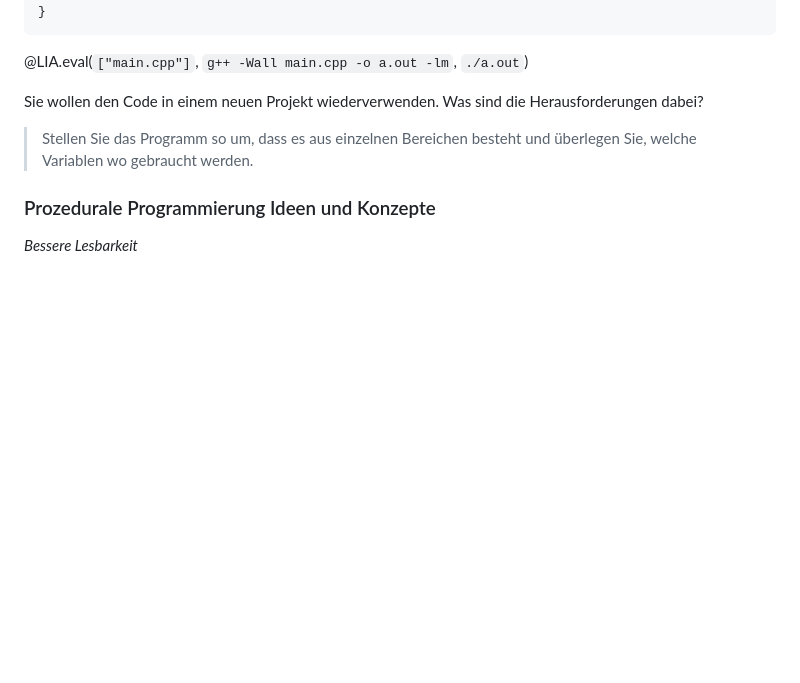
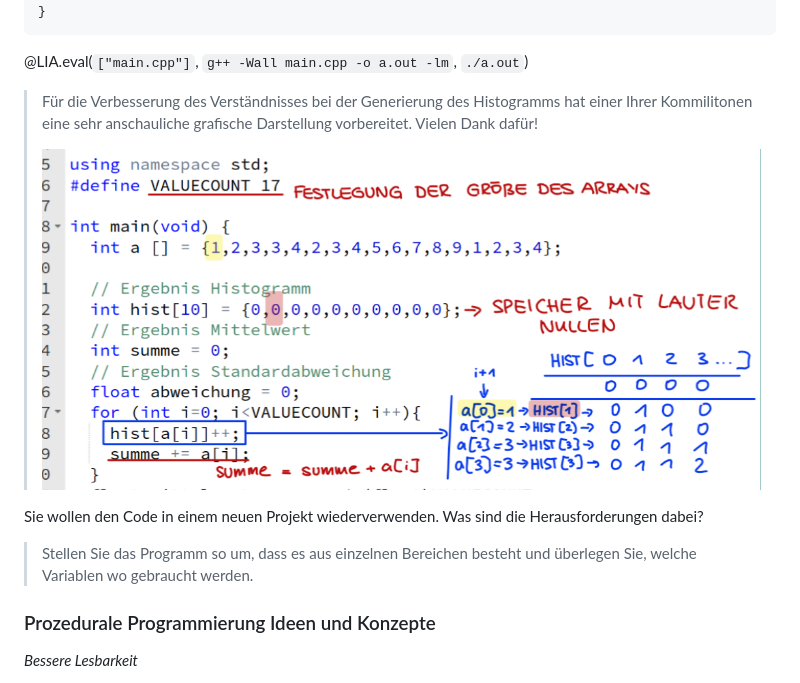
Before and after one commit to TUBAF-IfI-LiaScript/VL_EAVD, a Markdown page: 04_Funktionen.md, the part around the change. Drawn GitHub-style; pictures changed too: images/04_ZeigerUndArrays/hist_generation.png (added); blank space fills up the shorter version.

Commit message:
Add image for histogram

````diff
--- a/04_Funktionen.md
+++ b/04_Funktionen.md
@@ -88,6 +88,10 @@ int main(void) {
 }
 ```
 @LIA.eval(`["main.cpp"]`, `g++ -Wall main.cpp -o a.out -lm`, `./a.out`)
+
+> Für die Verbesserung des Verständnisses bei der Generierung des Histogramms hat einer Ihrer Kommilitonen eine sehr anschauliche grafische Darstellung vorbereitet. Vielen Dank dafür!
+>
+> ![](./images/04_ZeigerUndArrays/hist_generation.png)
 
 Sie wollen den Code in einem neuen Projekt wiederverwenden. Was sind
 die Herausforderungen dabei?
````
